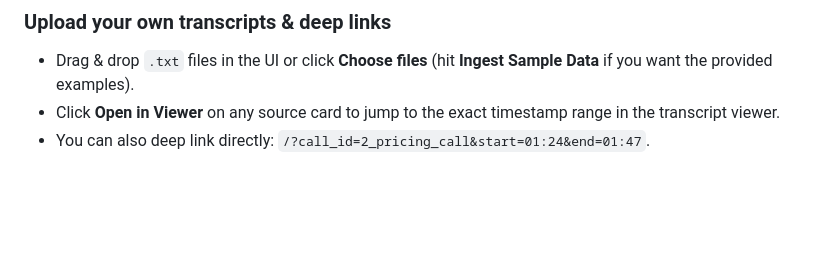
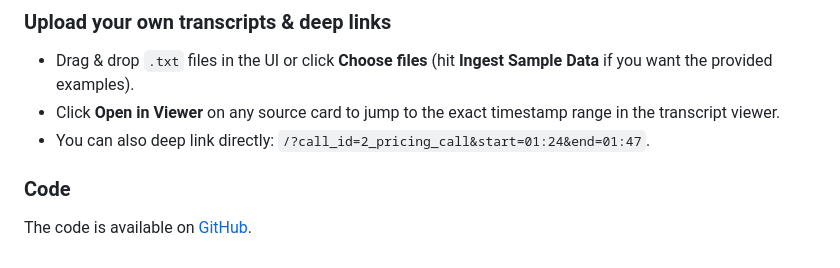
Before and after one commit to kjgpta/sales-call-copilot, a Markdown page: README.md, the part around the change. Drawn GitHub-style; blank space fills up the shorter version.

Commit message:
adding github link

```diff
--- a/README.md
+++ b/README.md
@@ -115,3 +115,6 @@ In the UI:
 - Drag & drop `.txt` files in the UI or click **Choose files** (hit **Ingest Sample Data** if you want the provided examples).
 - Click **Open in Viewer** on any source card to jump to the exact timestamp range in the transcript viewer.
 - You can also deep link directly: `/?call_id=2_pricing_call&start=01:24&end=01:47`.
+
+### Code
+The code is available on [GitHub](https://github.com/kjgpta/sales-call-copilot).
```
